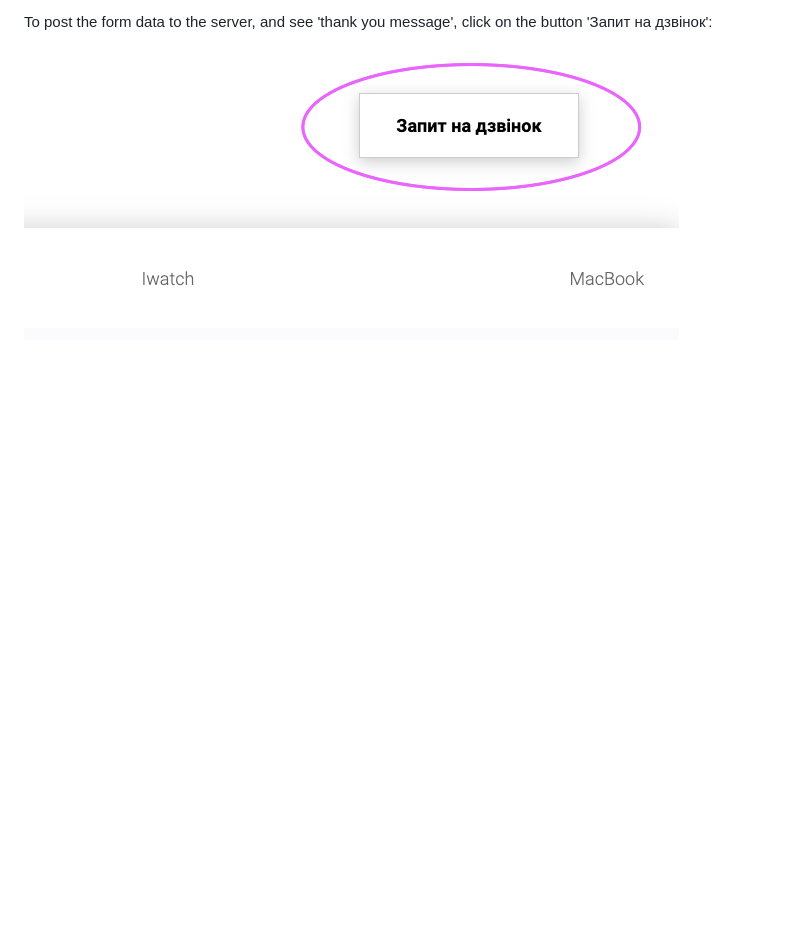
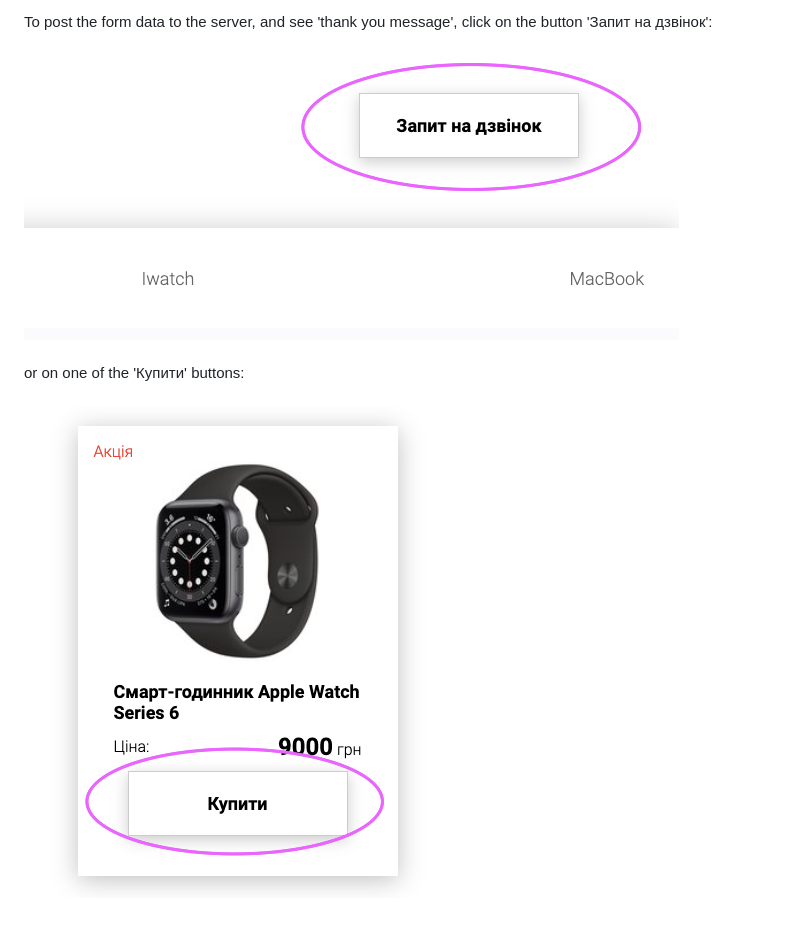
Before and after one commit to ValeriiaProskuriakova/AppleShop-WebApp-ES6, a Markdown page: README.md, the part around the change. Rendered like a GitHub page; pictures changed too: img/Screenshot_buy.png (added); blank space fills up the shorter version.

```diff
--- a/README.md
+++ b/README.md
@@ -33,3 +33,9 @@ To post the form data to the server, and see 'thank you message', click on the b
 \
 \
 ![screenshot-request-button](/img/Screenshot_request.png?raw=true)
+\
+\
+or on one of the 'Купити' buttons:
+\
+\
+![screenshot-request-button](/img/Screenshot_buy.png?raw=true)
```
Also changed, not shown: 1 other file.
